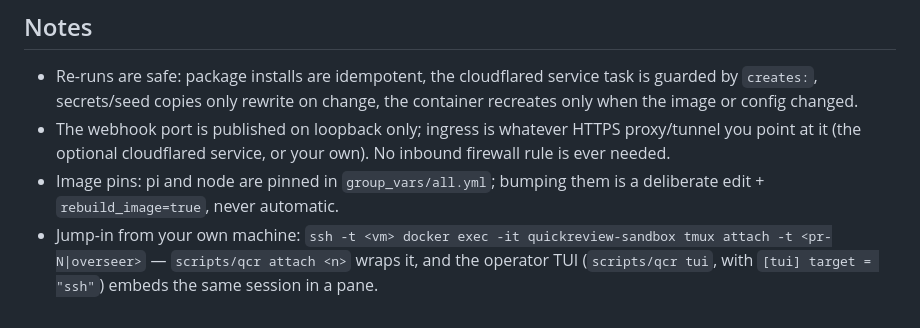
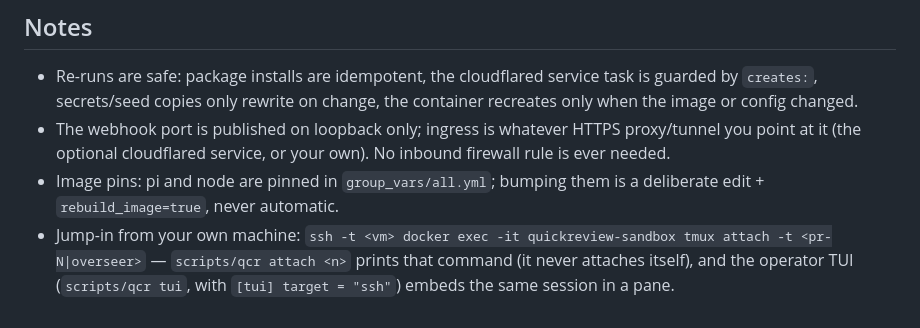
Before and after one commit to quickchatai/quickreview, a Markdown page: deploy/ansible/README.md, the part around the change. GitHub-like rendering.

```diff
--- a/deploy/ansible/README.md
+++ b/deploy/ansible/README.md
@@ -159,6 +159,6 @@ rebuilds — required for the sticky per-PR conversations, not just for auth.
 - Image pins: pi and node are pinned in `group_vars/all.yml`; bumping them is
   a deliberate edit + `rebuild_image=true`, never automatic.
 - Jump-in from your own machine: `ssh -t <vm> docker exec -it quickreview-sandbox
-  tmux attach -t <pr-N|overseer>` — `scripts/qcr attach <n>` wraps it, and the
-  operator TUI (`scripts/qcr tui`, with `[tui] target = "ssh"`) embeds the same
+  tmux attach -t <pr-N|overseer>` — `scripts/qcr attach <n>` prints that
+  command (it never attaches itself), and the operator TUI (`scripts/qcr tui`, with `[tui] target = "ssh"`) embeds the same
   session in a pane.
```
Also changed, not shown: docs/architecture/boundaries.md (+12 -3 lines).
